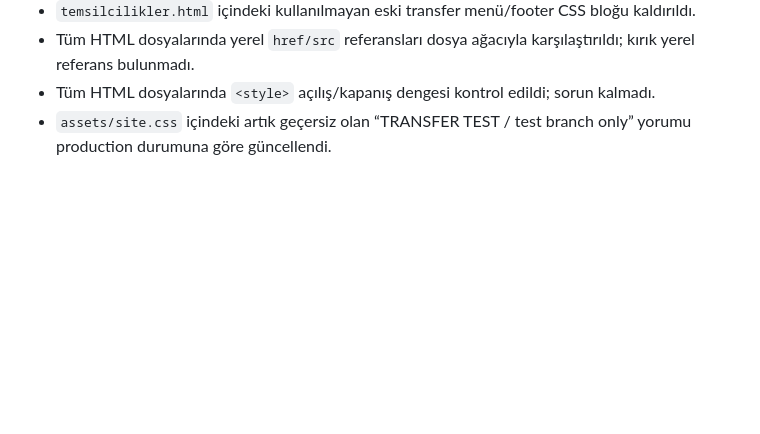
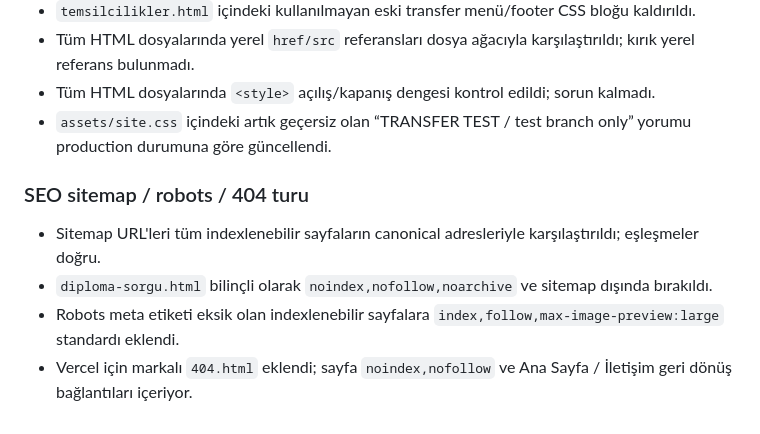
Before and after one commit to kravmagaturk/kravmaga-turk-website, a Markdown page: TRANSFER-REFERANS.md, the part around the change. Drawn GitHub-style; blank space fills up the shorter version.

Commit message:
Document SEO sitemap robots and 404 audit

```diff
--- a/TRANSFER-REFERANS.md
+++ b/TRANSFER-REFERANS.md
@@ -120,3 +120,9 @@ Bu dosya, `transfer-test` dalındaki bağımsız web sitesi aktarımının çal
 - Tüm HTML dosyalarında yerel `href/src` referansları dosya ağacıyla karşılaştırıldı; kırık yerel referans bulunmadı.
 - Tüm HTML dosyalarında `<style>` açılış/kapanış dengesi kontrol edildi; sorun kalmadı.
 - `assets/site.css` içindeki artık geçersiz olan “TRANSFER TEST / test branch only” yorumu production durumuna göre güncellendi.
+
+### SEO sitemap / robots / 404 turu
+- Sitemap URL'leri tüm indexlenebilir sayfaların canonical adresleriyle karşılaştırıldı; eşleşmeler doğru.
+- `diploma-sorgu.html` bilinçli olarak `noindex,nofollow,noarchive` ve sitemap dışında bırakıldı.
+- Robots meta etiketi eksik olan indexlenebilir sayfalara `index,follow,max-image-preview:large` standardı eklendi.
+- Vercel için markalı `404.html` eklendi; sayfa `noindex,nofollow` ve Ana Sayfa / İletişim geri dönüş bağlantıları içeriyor.
```
